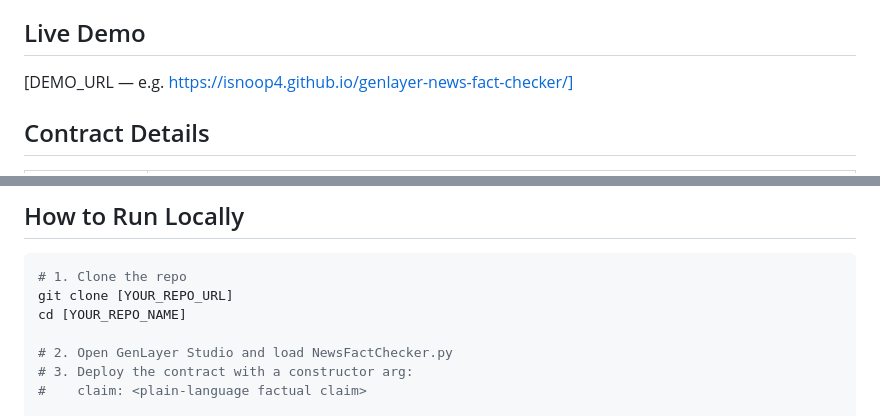
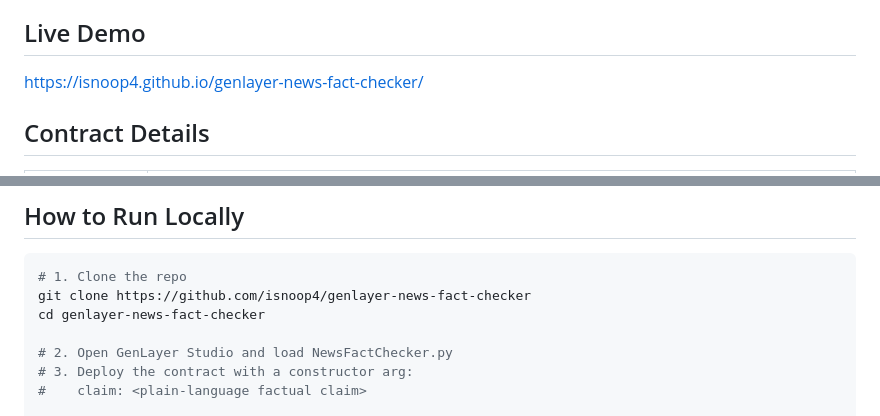
Before and after one commit to isnoop4/genlayer-news-fact-checker, a Markdown page: README.md, 2 parts joined by grey strips. GitHub-like rendering.

````diff
--- a/README.md
+++ b/README.md
@@ -31,7 +31,7 @@ before consensus is reached.
 
 ## Live Demo
 
-[DEMO_URL — e.g. https://isnoop4.github.io/genlayer-news-fact-checker/]
+[https://isnoop4.github.io/genlayer-news-fact-checker/](https://isnoop4.github.io/genlayer-news-fact-checker/)
 
 ## Contract Details
 
@@ -106,8 +106,8 @@ before consensus is reached.
 
 ```bash
 # 1. Clone the repo
-git clone [YOUR_REPO_URL]
-cd [YOUR_REPO_NAME]
+git clone https://github.com/isnoop4/genlayer-news-fact-checker
+cd genlayer-news-fact-checker
 
 # 2. Open GenLayer Studio and load NewsFactChecker.py
 # 3. Deploy the contract with a constructor arg:
````
